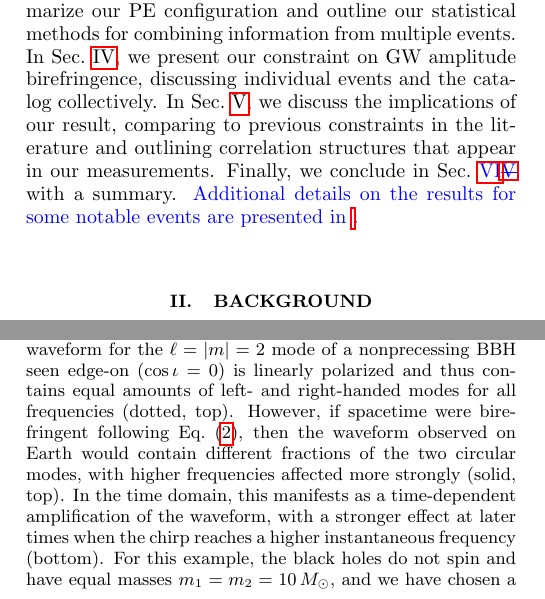
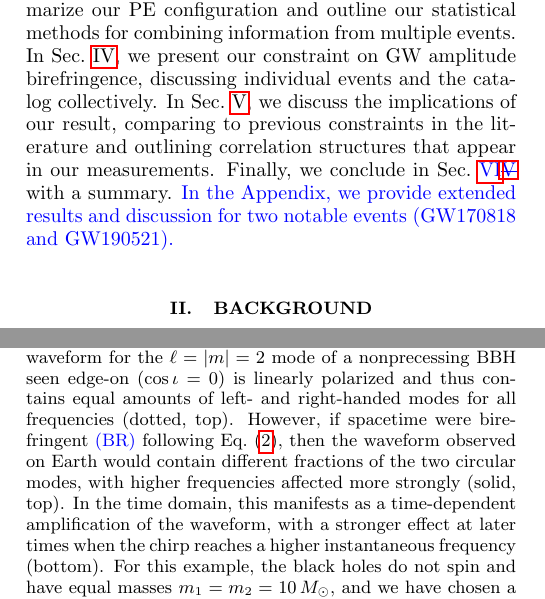
Before and after one commit to thomasckng/Constraining-Birefringence-with-GWTC-3, a LaTeX paper (src/tex/ms.tex): two parts of the columns of pages 1 and 2 of 16, joined at a grey line, cut so that both start at the same text. Compiled offline with pdfLaTeX; a LaTeX package or settings file that is missing is left out.

Commit message:
Update ms.tex

```diff
--- a/src/tex/ms.tex
+++ b/src/tex/ms.tex
@@ -82,7 +82,7 @@ In Sec.~\ref{sec:Method}, we describe the modification we apply to the baseline
 In Sec.~\ref{sec:Results}, we present our constraint on \ac{GW} amplitude birefringence, discussing individual events and the catalog collectively.
 In Sec.~\ref{sec:Discussion}, we discuss the implications of our result, comparing to previous constraints in the literature and outlining correlation structures that appear in our measurements.
 Finally, we conclude in Sec.~\replaced{\ref{sec:Conclusion}}{\ref{sec:Discussion}} with a summary.
-\added{Additional details on the results for some notable events are presented in \ref{sec:Appendix}.}
+\added{In the Appendix, we provide extended results and discussion for two notable events (GW170818 and GW190521).}
 
 \section{Background}
 \label{sec:Background}
@@ -139,7 +139,7 @@ Otherwise, more frequency-dependent terms could enter the exponent of Eq.~\eqref
     \includegraphics[width=\columnwidth]{figures/birefringence.pdf}
     \caption{
         Illustration of amplitude birefringence. The GR waveform for the $\ell=|m|=2$ mode of a nonprecessing BBH seen edge-on ($\cos\iota = 0$) is linearly polarized and thus contains equal amounts of left- and right-handed modes for all frequencies (dotted, top).
-        However, if spacetime were birefringent following Eq.~\protect\eqref{eq:waveform_modification}, then the waveform observed on Earth would contain different fractions of the two circular modes, with higher frequencies affected more strongly (solid, top).
+        However, if spacetime were birefringent \added{(BR)} following Eq.~\protect\eqref{eq:waveform_modification}, then the waveform observed on Earth would contain different fractions of the two circular modes, with higher frequencies affected more strongly (solid, top).
         In the time domain, this manifests as a time-dependent amplification of the waveform, with a stronger effect at later times when the chirp reaches a higher instantaneous frequency (bottom).
         For this example, the black holes do not spin and have equal masses $m_1 = m_2 = 10\, M_\odot$, and we have chosen a luminosity distance $d_L = 400\, {\rm Mpc}$ and $\kappa = 0.6$.
         }
```
